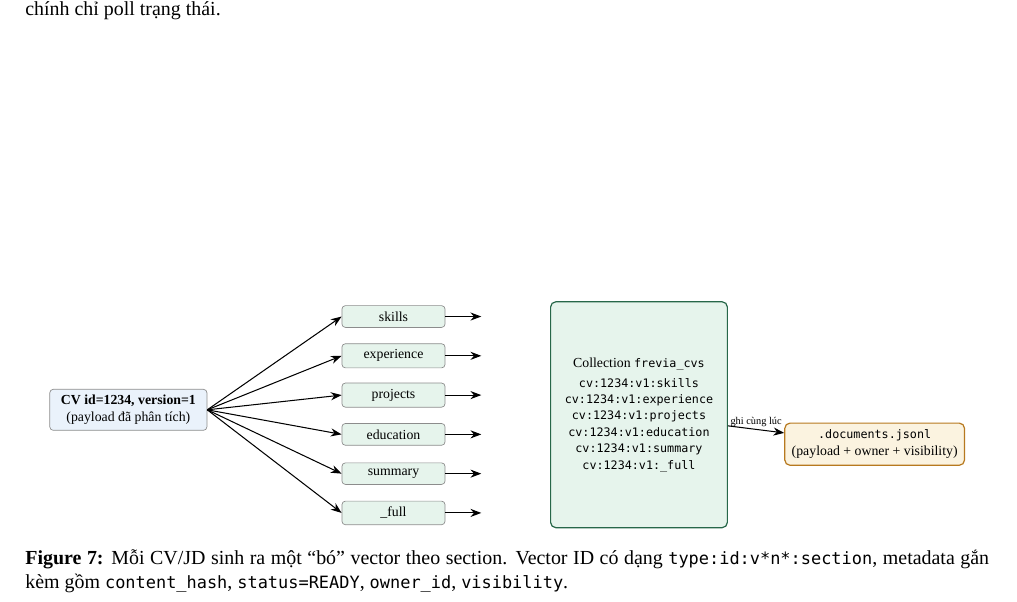
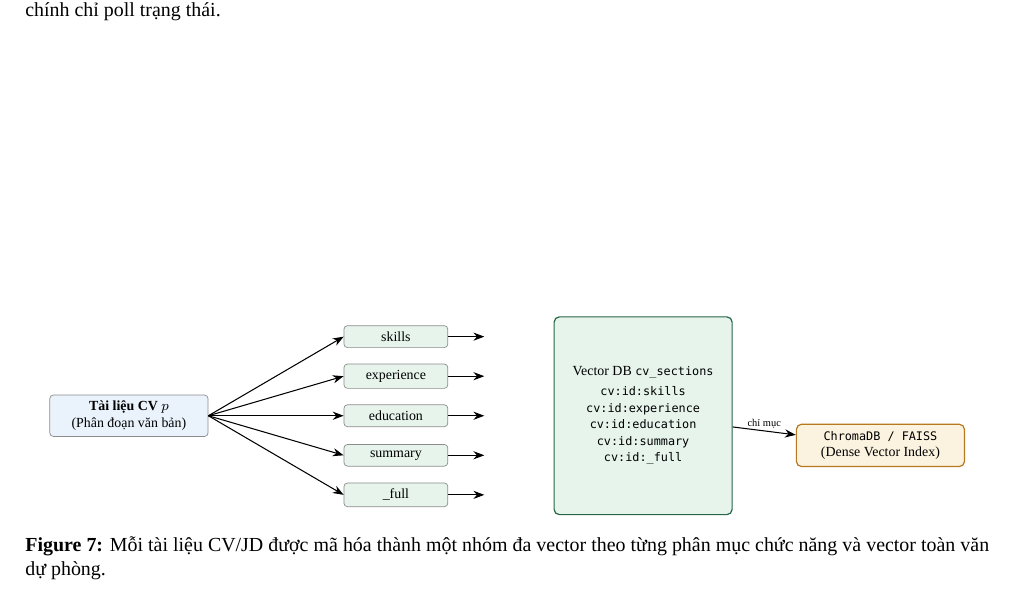
Before and after one commit to tptai1314/section-aware-cv-job-matching, a LaTeX paper (docs/kien_truc_he_thong.tex, which reads docs/so_do/fig07_vector_theo_section.tex): part of page 5 of 12, cut so that both start at the same text. Compiled offline with XeLaTeX; a missing font is replaced by an installed copy or a similar font.

Commit message:
chore(paper): remove all Frevia branding and capstone/thesis context, sanitize diagram 7

```diff
--- a/docs/so_do/fig07_vector_theo_section.tex
+++ b/docs/so_do/fig07_vector_theo_section.tex
@@ -2,28 +2,25 @@
 \centering
 \resizebox{0.95\textwidth}{!}{%
 \begin{tikzpicture}[node distance=0.55cm and 1.1cm, font=\scriptsize]
-  \node[box, fill=cbluel, minimum width=3.2cm] (doc) at (0,-1.9)
-        {\textbf{CV id=1234, version=1}\\(payload đã phân tích)};
-  \foreach \i/\nm in {0/{skills}, 1/{experience}, 2/{projects},
-                      3/{education}, 4/{summary}, 5/{\_full}} {
+  \node[box, fill=cbluel, minimum width=3.2cm] (doc) at (0,-1.6)
+        {\textbf{Tài liệu CV $p$}\\(Phân đoạn văn bản)};
+  \foreach \i/\nm in {0/{skills}, 1/{experience}, 2/{education},
+                      3/{summary}, 4/{\_full}} {
     \node[box, fill=cgreenl, minimum width=2.1cm] (sec\i) at (5.4,{-0.8*\i}) {\nm};
     \draw[arr] (doc.east) -- (sec\i.west);
   }
-  \node[infra, minimum height=4.6cm, minimum width=3.6cm] (col) at (10.4,-2)
-        {Collection \texttt{frevia\_cvs}\\[2pt]
-         \texttt{cv:1234:v1:skills}\\
-         \texttt{cv:1234:v1:experience}\\
-         \texttt{cv:1234:v1:projects}\\
-         \texttt{cv:1234:v1:education}\\
-         \texttt{cv:1234:v1:summary}\\
-         \texttt{cv:1234:v1:\_full}};
-  \foreach \i in {0,1,2,3,4,5} \draw[arr] (sec\i) -- ([xshift=-1.4cm]col.west |- sec\i);
-  \node[store, minimum width=3.4cm] (js) at (15.2,-2.6)
-        {\texttt{.documents.jsonl}\\(payload + owner + visibility)};
-  \draw[arr] (col) -- node[lbl,above]{ghi cùng lúc} (js);
+  \node[infra, minimum height=4.0cm, minimum width=3.6cm] (col) at (10.4,-1.6)
+        {Vector DB \texttt{cv\_sections}\\[2pt]
+         \texttt{cv:id:skills}\\
+         \texttt{cv:id:experience}\\
+         \texttt{cv:id:education}\\
+         \texttt{cv:id:summary}\\
+         \texttt{cv:id:\_full}};
+  \foreach \i in {0,1,2,3,4} \draw[arr] (sec\i) -- ([xshift=-1.4cm]col.west |- sec\i);
+  \node[store, minimum width=3.4cm] (js) at (15.2,-2.2)
+        {\texttt{ChromaDB / FAISS}\\(Dense Vector Index)};
+  \draw[arr] (col) -- node[lbl,above]{chỉ mục} (js);
 \end{tikzpicture}}
-\caption{Mỗi CV/JD sinh ra một ``bó'' vector theo section. Vector ID có dạng
-\texttt{type:id:v*n*:section}, metadata gắn kèm gồm \texttt{content\_hash},
-\texttt{status=READY}, \texttt{owner\_id}, \texttt{visibility}.}
+\caption{Mỗi tài liệu CV/JD được mã hóa thành một nhóm đa vector theo từng phân mục chức năng và vector toàn văn dự phòng.}
 \label{fig:vector}
 \end{figure}
```
Also changed, not shown: docs/PAPER_TIENG_VIET.md (+6 -6 lines), paper/tables/tab_ablation.tex (deleted, +0 -20 lines), docs/so_do/png/fig07_vector_theo_section.png, paper/figures/fig07_vector_theo_section.png, paper/main.pdf, paper_vi/figures/fig07_vector_theo_section.png, paper_vi/main.pdf.
